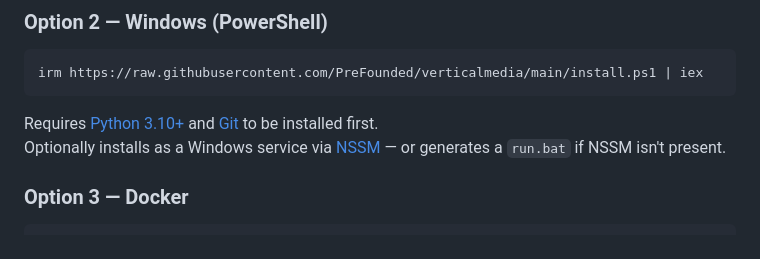
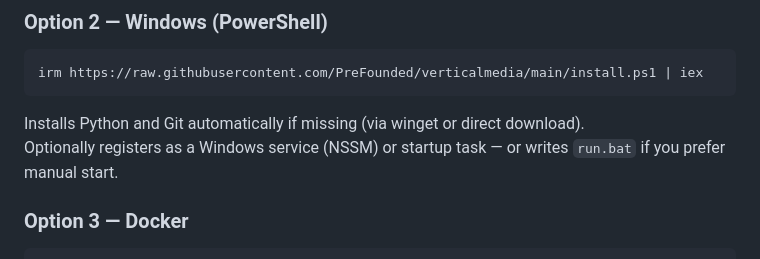
Before and after one commit to PreFounded/verticalmedia, a Markdown page: README.md, the part around the change. Drawn GitHub-style.

Commit message:
README: Windows option no longer requires pre-installed Python/Git

````diff
--- a/README.md
+++ b/README.md
@@ -43,8 +43,8 @@ curl -sSL https://raw.githubusercontent.com/PreFounded/verticalmedia/main/instal
 irm https://raw.githubusercontent.com/PreFounded/verticalmedia/main/install.ps1 | iex
 ```
 
-Requires [Python 3.10+](https://python.org/downloads/) and [Git](https://git-scm.com) to be installed first.
-Optionally installs as a Windows service via [NSSM](https://nssm.cc) — or generates a `run.bat` if NSSM isn't present.
+Installs Python and Git automatically if missing (via winget or direct download).
+Optionally registers as a Windows service (NSSM) or startup task — or writes `run.bat` if you prefer manual start.
 
 ### Option 3 — Docker
 ```bash
````
